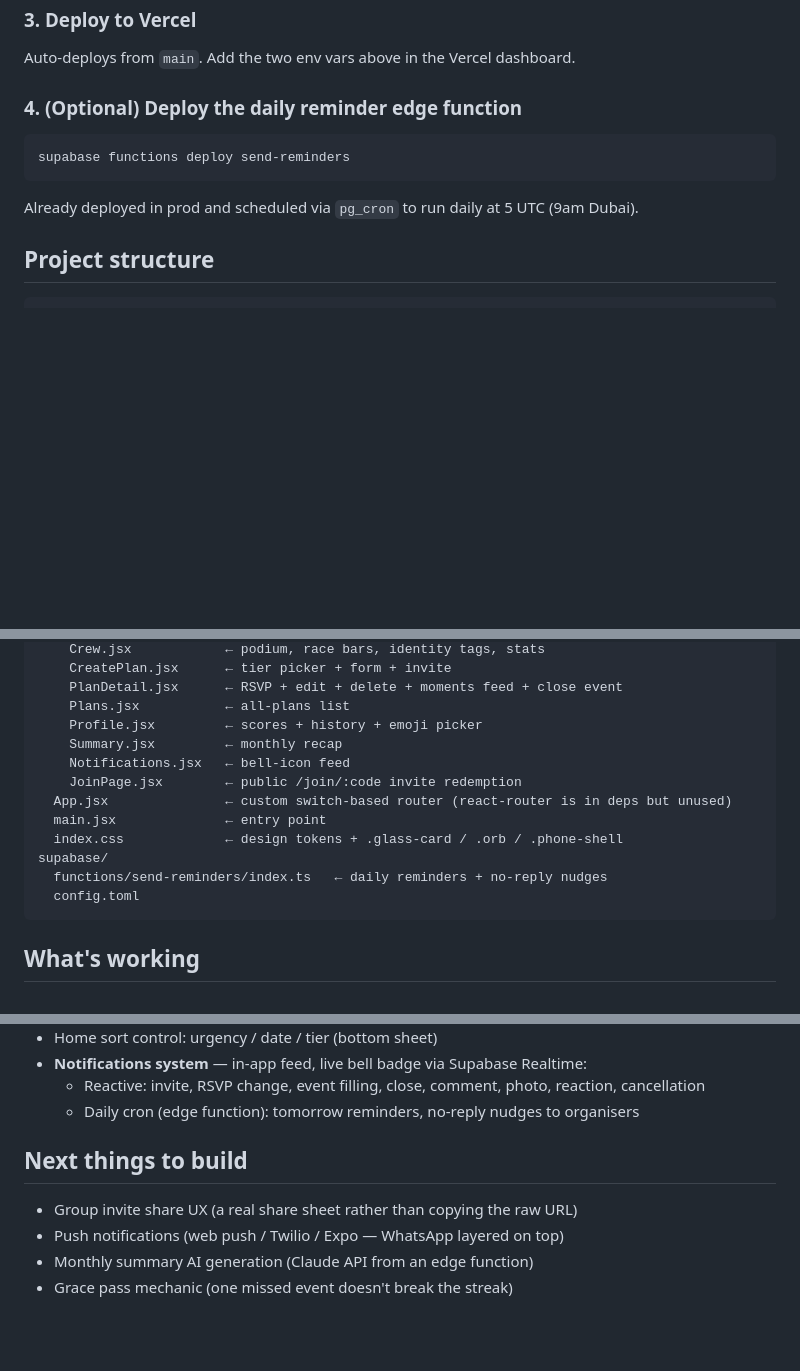
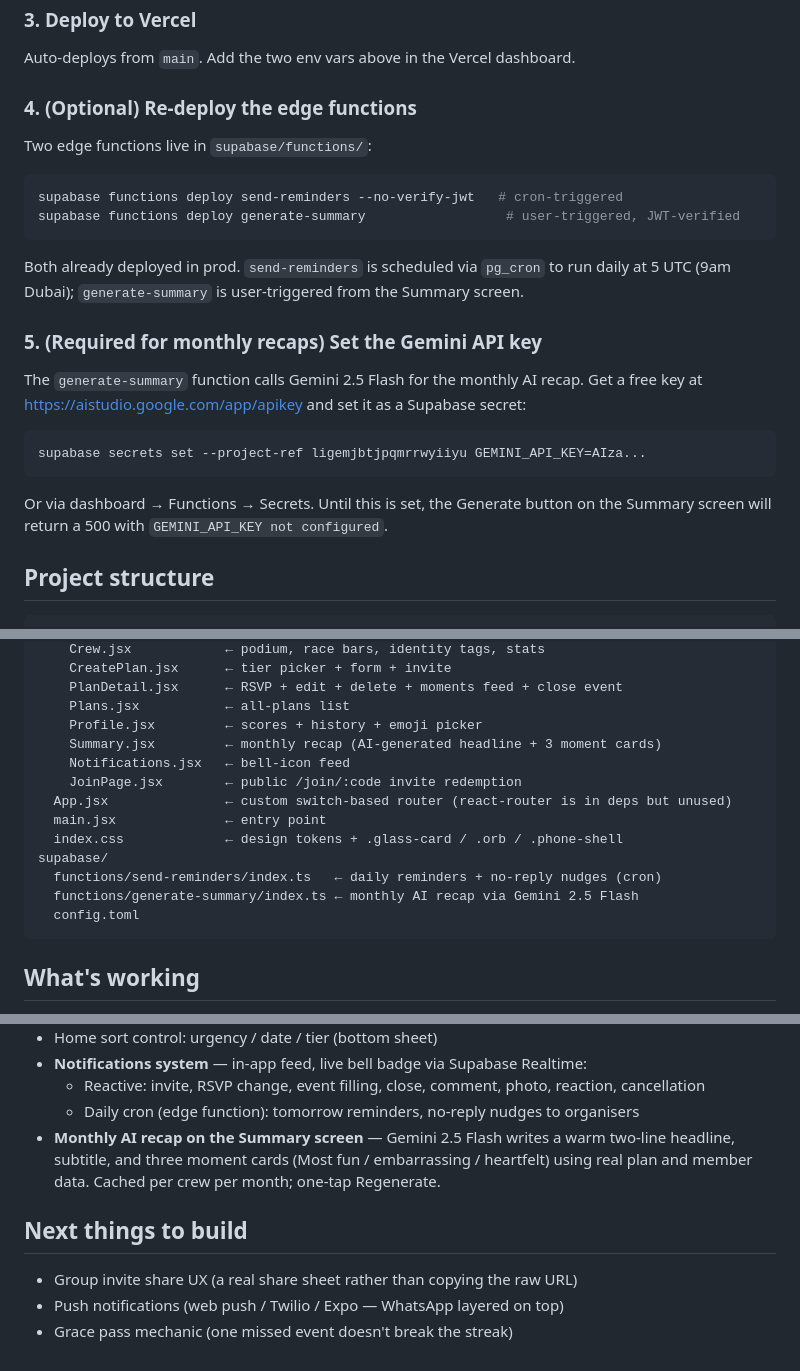
Before and after one commit to iamalexko/goodfriends, a Markdown page: README.md, 3 parts joined by grey strips. GitHub-like rendering; blank space fills up the shorter version.

````diff
--- a/README.md
+++ b/README.md
@@ -29,11 +29,20 @@ VITE_SUPABASE_ANON_KEY=sb_publishable_hhoJDZ5D-V_rtcsbMPrSGA_rBSmvq1t
 ### 3. Deploy to Vercel
 Auto-deploys from `main`. Add the two env vars above in the Vercel dashboard.
 
-### 4. (Optional) Deploy the daily reminder edge function
+### 4. (Optional) Re-deploy the edge functions
+Two edge functions live in `supabase/functions/`:
 ```bash
-supabase functions deploy send-reminders
+supabase functions deploy send-reminders --no-verify-jwt   # cron-triggered
+supabase functions deploy generate-summary                  # user-triggered, JWT-verified
 ```
-Already deployed in prod and scheduled via `pg_cron` to run daily at 5 UTC (9am Dubai).
+Both already deployed in prod. `send-reminders` is scheduled via `pg_cron` to run daily at 5 UTC (9am Dubai); `generate-summary` is user-triggered from the Summary screen.
+
+### 5. (Required for monthly recaps) Set the Gemini API key
+The `generate-summary` function calls Gemini 2.5 Flash for the monthly AI recap. Get a free key at https://aistudio.google.com/app/apikey and set it as a Supabase secret:
+```bash
+supabase secrets set --project-ref ligemjbtjpqmrrwyiiyu GEMINI_API_KEY=AIza...
+```
+Or via dashboard → Functions → Secrets. Until this is set, the Generate button on the Summary screen will return a 500 with `GEMINI_API_KEY not configured`.
 
 ## Project structure
 ```
@@ -52,14 +61,15 @@ src/
     PlanDetail.jsx      ← RSVP + edit + delete + moments feed + close event
     Plans.jsx           ← all-plans list
     Profile.jsx         ← scores + history + emoji picker
-    Summary.jsx         ← monthly recap
+    Summary.jsx         ← monthly recap (AI-generated headline + 3 moment cards)
     Notifications.jsx   ← bell-icon feed
     JoinPage.jsx        ← public /join/:code invite redemption
   App.jsx               ← custom switch-based router (react-router is in deps but unused)
   main.jsx              ← entry point
   index.css             ← design tokens + .glass-card / .orb / .phone-shell
 supabase/
-  functions/send-reminders/index.ts   ← daily reminders + no-reply nudges
+  functions/send-reminders/index.ts   ← daily reminders + no-reply nudges (cron)
+  functions/generate-summary/index.ts ← monthly AI recap via Gemini 2.5 Flash
   config.toml
 ```
 
@@ -79,9 +89,9 @@ supabase/
 - **Notifications system** — in-app feed, live bell badge via Supabase Realtime:
   - Reactive: invite, RSVP change, event filling, close, comment, photo, reaction, cancellation
   - Daily cron (edge function): tomorrow reminders, no-reply nudges to organisers
+- **Monthly AI recap on the Summary screen** — Gemini 2.5 Flash writes a warm two-line headline, subtitle, and three moment cards (Most fun / embarrassing / heartfelt) using real plan and member data. Cached per crew per month; one-tap Regenerate.
 
 ## Next things to build
 - Group invite share UX (a real share sheet rather than copying the raw URL)
 - Push notifications (web push / Twilio / Expo — WhatsApp layered on top)
-- Monthly summary AI generation (Claude API from an edge function)
 - Grace pass mechanic (one missed event doesn't break the streak)
````
Also changed, not shown: HANDOFF.md (+30 -10 lines).
